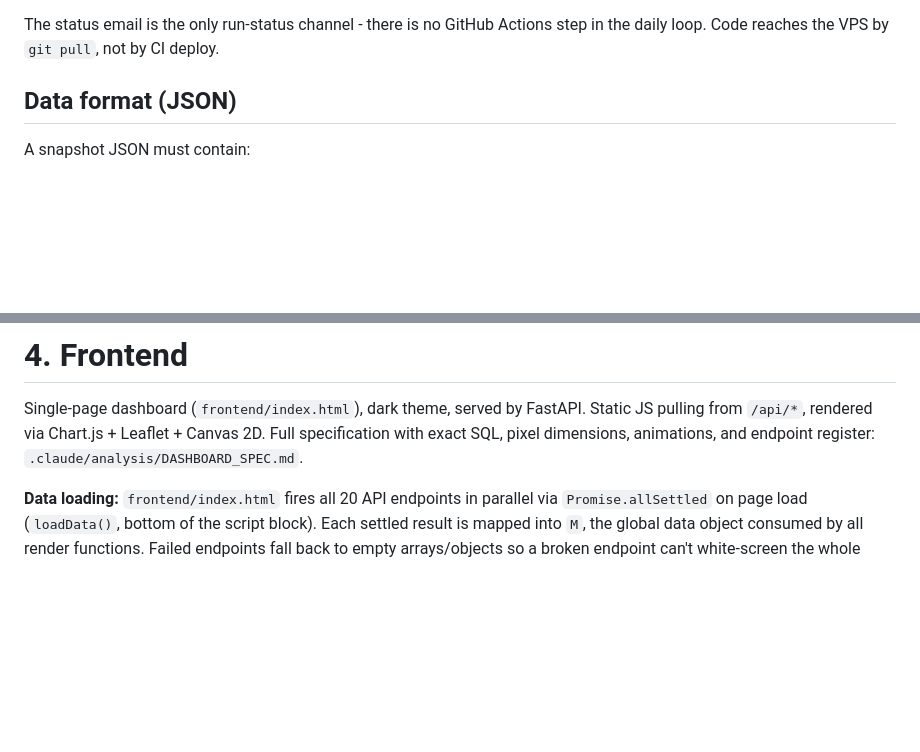
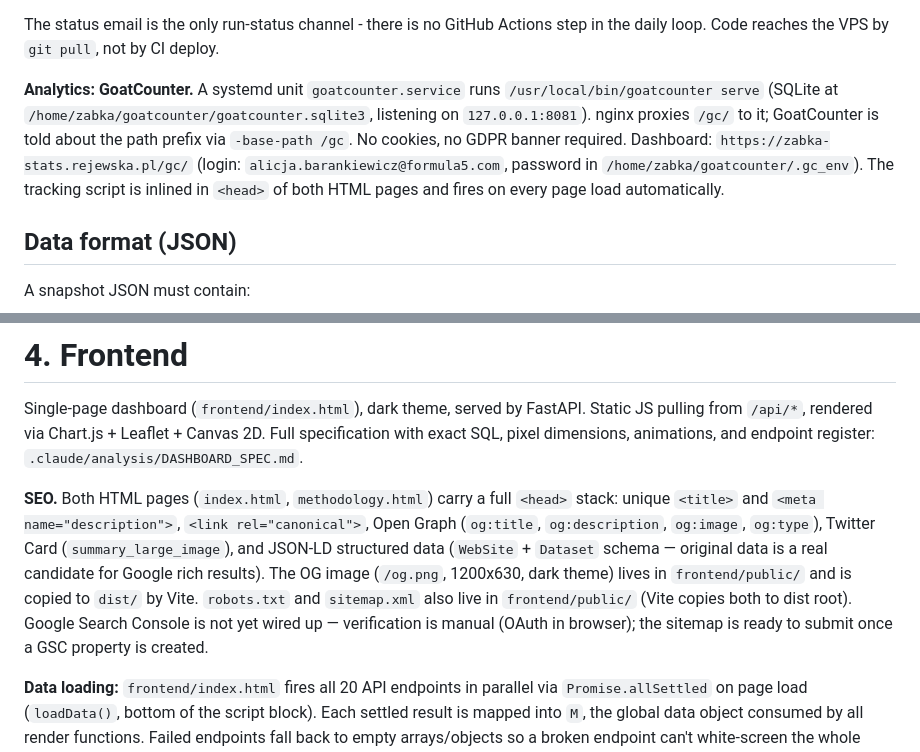
Before and after one commit to barankiewicz/zabka-stats, a Markdown page: CLAUDE.md, 2 parts joined by grey strips. Drawn GitHub-style; blank space fills up the shorter version.

Commit message:
CLAUDE.md: dokumentacja SEO i GoatCounter
Dwa nowe bloki: GoatCounter w sekcji produkcyjnej (gdzie service, port,
nginx, login) i SEO w rozdziale 4 (meta stack, og.png, sitemap, GSC TODO).

```diff
--- a/CLAUDE.md
+++ b/CLAUDE.md
@@ -227,6 +227,14 @@ the Resend API. Secrets (`RESEND_API_KEY`, `MAIL_TO`) live in `/home/zabka/.cron
 
 The status email is the only run-status channel - there is no GitHub Actions step
 in the daily loop. Code reaches the VPS by `git pull`, not by CI deploy.
+
+**Analytics: GoatCounter.** A systemd unit `goatcounter.service` runs
+`/usr/local/bin/goatcounter serve` (SQLite at `/home/zabka/goatcounter/goatcounter.sqlite3`,
+listening on `127.0.0.1:8081`). nginx proxies `/gc/` to it; GoatCounter is told about
+the path prefix via `-base-path /gc`. No cookies, no GDPR banner required. Dashboard:
+`https://zabka-stats.rejewska.pl/gc/` (login: `alicja.barankiewicz@formula5.com`,
+password in `/home/zabka/goatcounter/.gc_env`). The tracking script is inlined in
+`<head>` of both HTML pages and fires on every page load automatically.
 
 ## Data format (JSON)
 
@@ -1000,6 +1008,16 @@ pulling from `/api/*`, rendered via Chart.js + Leaflet + Canvas 2D. Full specifi
 with exact SQL, pixel dimensions, animations, and endpoint register:
 `.claude/analysis/DASHBOARD_SPEC.md`.
 
+**SEO.** Both HTML pages (`index.html`, `methodology.html`) carry a full `<head>` stack:
+unique `<title>` and `<meta name="description">`, `<link rel="canonical">`, Open Graph
+(`og:title`, `og:description`, `og:image`, `og:type`), Twitter Card (`summary_large_image`),
+and JSON-LD structured data (`WebSite` + `Dataset` schema — original data is a real
+candidate for Google rich results). The OG image (`/og.png`, 1200x630, dark theme) lives
+in `frontend/public/` and is copied to `dist/` by Vite. `robots.txt` and `sitemap.xml`
+also live in `frontend/public/` (Vite copies both to dist root). Google Search Console
+is not yet wired up — verification is manual (OAuth in browser); the sitemap is ready
+to submit once a GSC property is created.
+
 **Data loading:** `frontend/index.html` fires all 20 API endpoints in parallel via
 `Promise.allSettled` on page load (`loadData()`, bottom of the script block). Each
 settled result is mapped into `M`, the global data object consumed by all render
```
